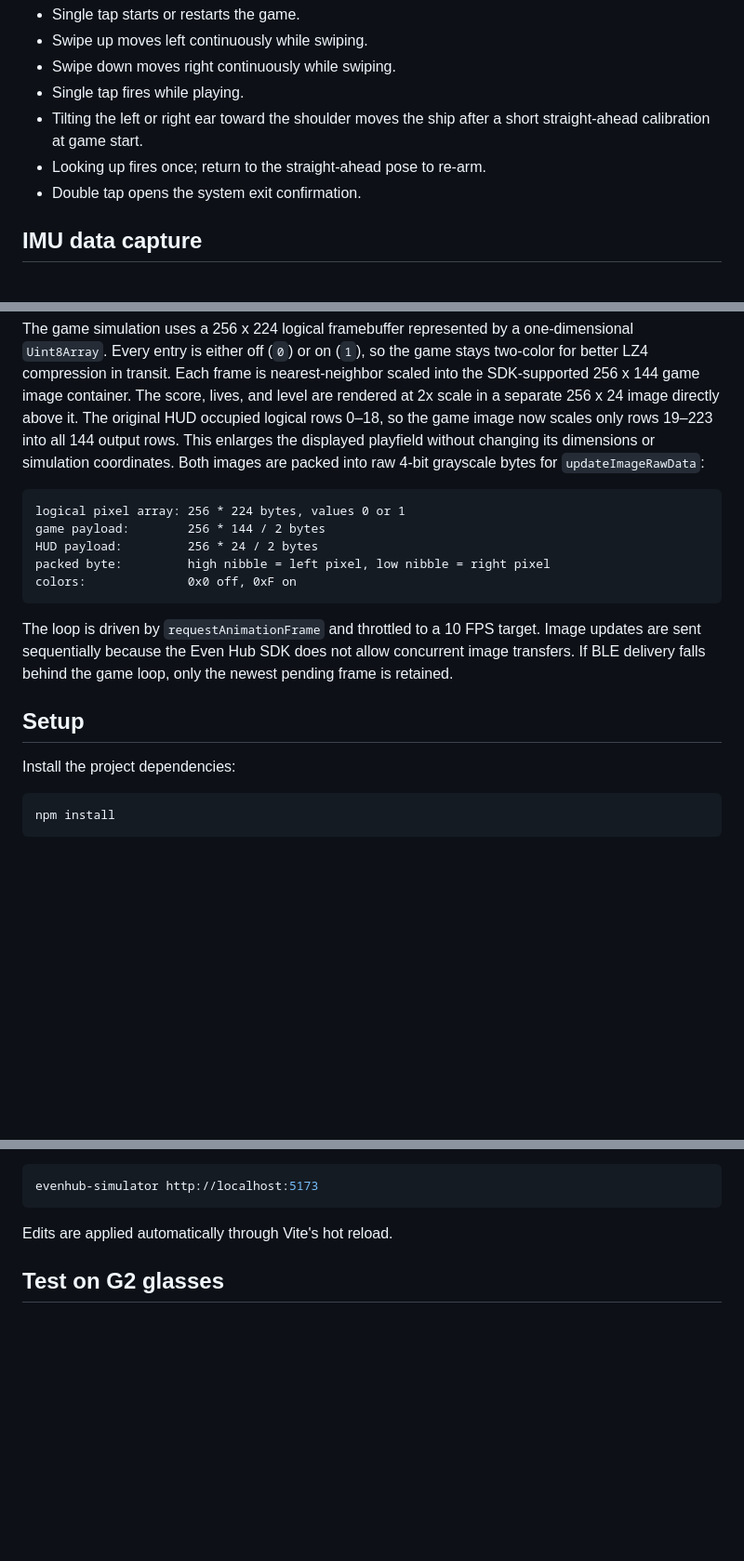
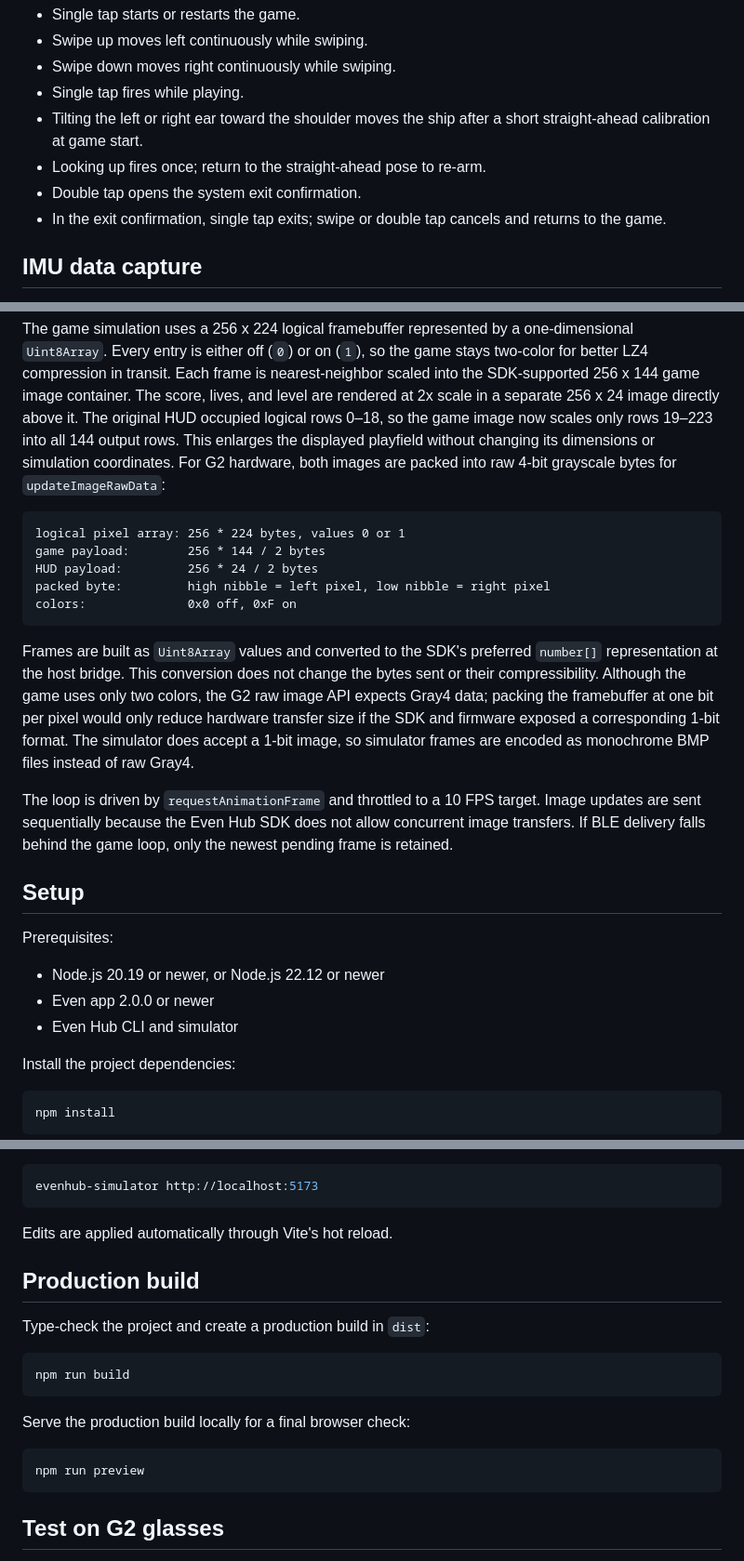
Before and after one commit to cnatale/schmace-invuders, a Markdown page: README.md, 3 parts joined by grey strips. Shown at 93% size. GitHub-like rendering; blank space fills up the shorter version.

````diff
--- a/README.md
+++ b/README.md
@@ -12,6 +12,8 @@ An Even Hub Space Invaders clone for the Even Realities G2 glasses.
   short straight-ahead calibration at game start.
 - Looking up fires once; return to the straight-ahead pose to re-arm.
 - Double tap opens the system exit confirmation.
+- In the exit confirmation, single tap exits; swipe or double tap cancels and
+  returns to the game.
 
 ## IMU data capture
 
@@ -60,8 +62,8 @@ The score, lives, and level are rendered at 2x scale in a separate 256 x 24
 image directly above it. The original HUD occupied logical rows 0–18, so the
 game image now scales only rows 19–223 into all 144 output rows. This enlarges
 the displayed playfield without changing its dimensions or simulation
-coordinates. Both images are packed into raw 4-bit grayscale bytes for
-`updateImageRawData`:
+coordinates. For G2 hardware, both images are packed into raw 4-bit grayscale
+bytes for `updateImageRawData`:
 
 ```text
 logical pixel array: 256 * 224 bytes, values 0 or 1
@@ -71,12 +73,26 @@ packed byte:         high nibble = left pixel, low nibble = right pixel
 colors:              0x0 off, 0xF on
 ```
 
+Frames are built as `Uint8Array` values and converted to the SDK's preferred
+`number[]` representation at the host bridge. This conversion does not change
+the bytes sent or their compressibility. Although the game uses only two
+colors, the G2 raw image API expects Gray4 data; packing the framebuffer at one
+bit per pixel would only reduce hardware transfer size if the SDK and firmware
+exposed a corresponding 1-bit format. The simulator does accept a 1-bit image,
+so simulator frames are encoded as monochrome BMP files instead of raw Gray4.
+
 The loop is driven by `requestAnimationFrame` and throttled to a 10 FPS target.
 Image updates are sent sequentially because the Even Hub SDK does not allow
 concurrent image transfers. If BLE delivery falls behind the game loop, only
 the newest pending frame is retained.
 
 ## Setup
+
+Prerequisites:
+
+- Node.js 20.19 or newer, or Node.js 22.12 or newer
+- Even app 2.0.0 or newer
+- Even Hub CLI and simulator
 
 Install the project dependencies:
 
@@ -102,6 +118,20 @@ evenhub-simulator http://localhost:5173
 ```
 
 Edits are applied automatically through Vite's hot reload.
+
+## Production build
+
+Type-check the project and create a production build in `dist`:
+
+```bash
+npm run build
+```
+
+Serve the production build locally for a final browser check:
+
+```bash
+npm run preview
+```
 
 ## Test on G2 glasses
 
````
